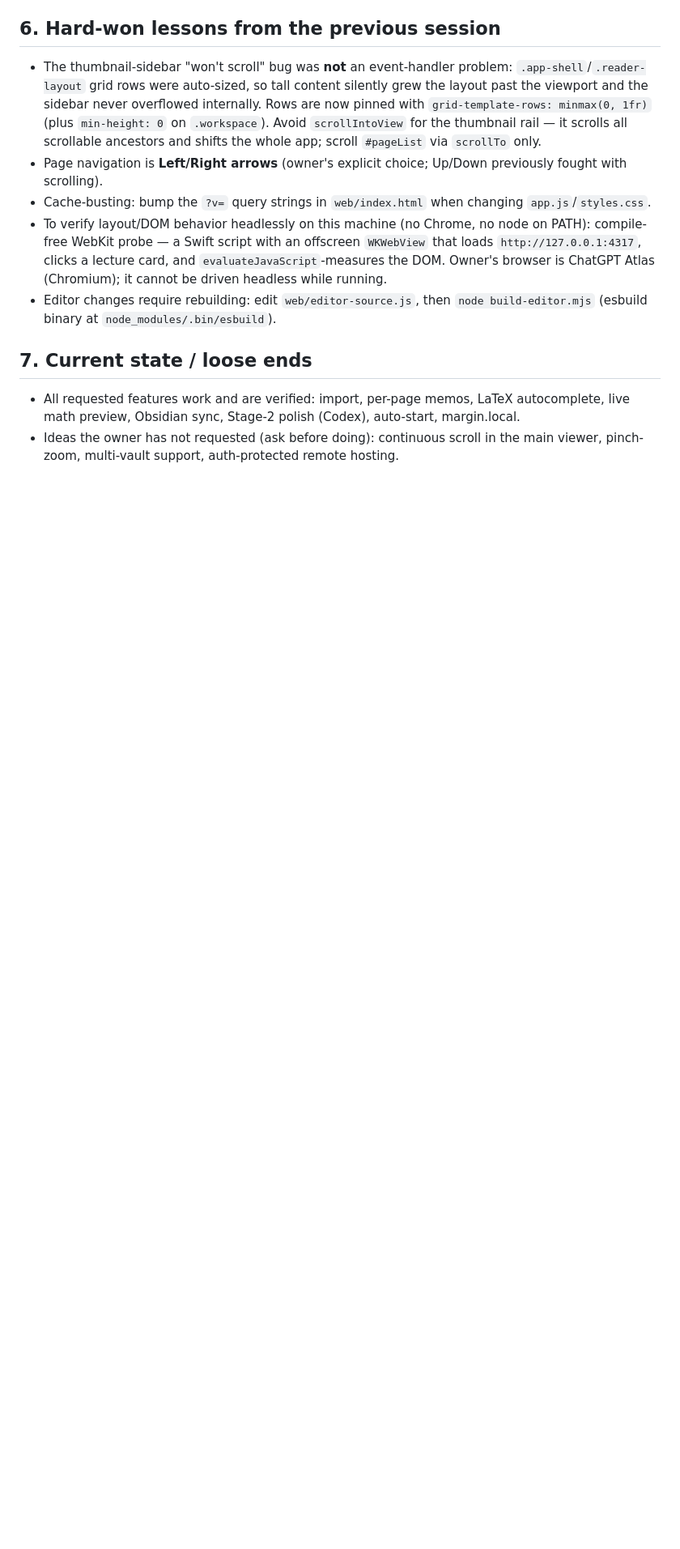
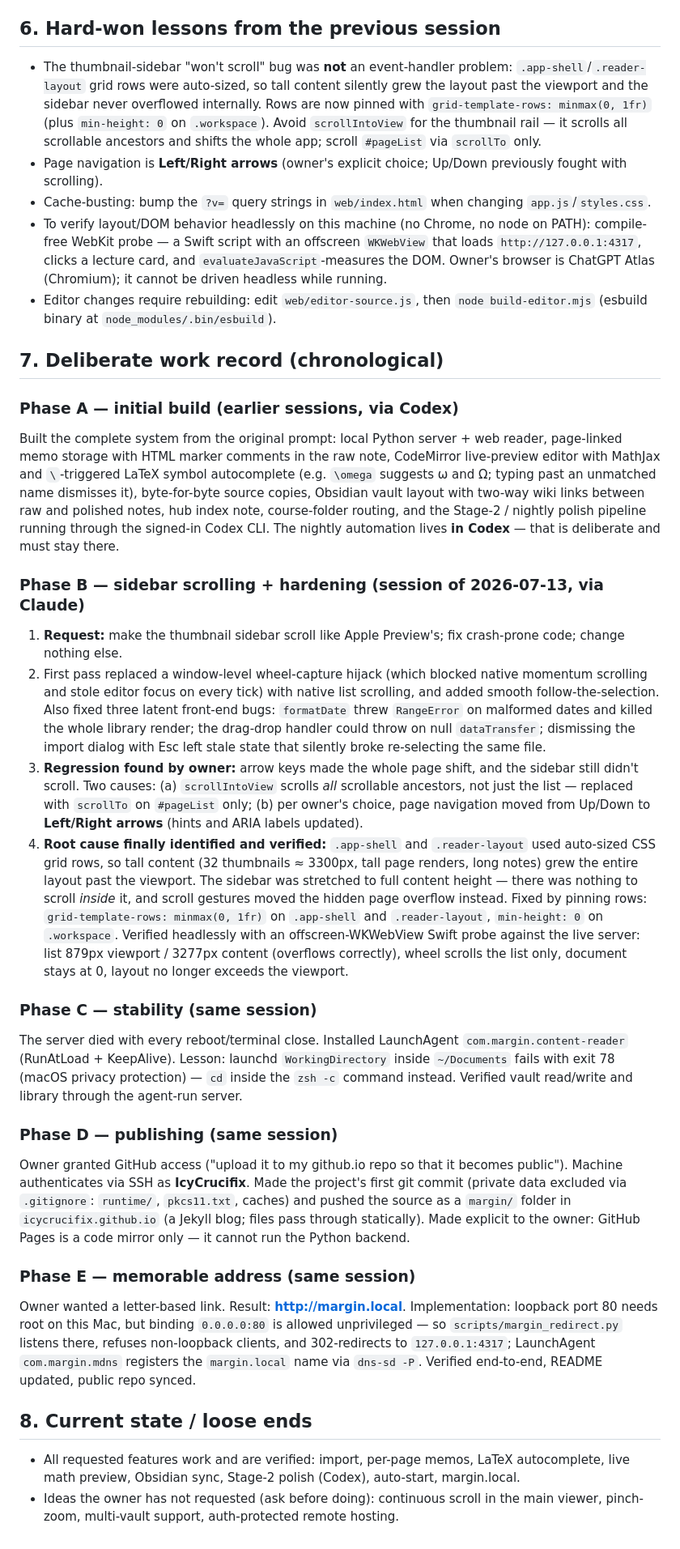
Before and after one commit to IcyCrucifix/margin, a Markdown page: INSTRUCTIONS.md, the part around one of its changes. Shown at 81% size. Rendered like a GitHub page; blank space fills up the shorter version.

Commit message:
Consolidate handoff into INSTRUCTIONS.md with deliberate work record
Co-Authored-By: Claude Fable 5 <noreply@anthropic.com>

```diff
--- a/AGENT_HANDOFF.md
+++ b/INSTRUCTIONS.md
@@ -59,7 +59,28 @@ Source is public at `github.com/IcyCrucifix/icycrucifix.github.io` under `margin
 - To verify layout/DOM behavior headlessly on this machine (no Chrome, no node on PATH): compile-free WebKit probe — a Swift script with an offscreen `WKWebView` that loads `http://127.0.0.1:4317`, clicks a lecture card, and `evaluateJavaScript`-measures the DOM. Owner's browser is ChatGPT Atlas (Chromium); it cannot be driven headless while running.
 - Editor changes require rebuilding: edit `web/editor-source.js`, then `node build-editor.mjs` (esbuild binary at `node_modules/.bin/esbuild`).
 
-## 7. Current state / loose ends
+## 7. Deliberate work record (chronological)
+
+### Phase A — initial build (earlier sessions, via Codex)
+Built the complete system from the original prompt: local Python server + web reader, page-linked memo storage with HTML marker comments in the raw note, CodeMirror live-preview editor with MathJax and `\`-triggered LaTeX symbol autocomplete (e.g. `\omega` suggests ω and Ω; typing past an unmatched name dismisses it), byte-for-byte source copies, Obsidian vault layout with two-way wiki links between raw and polished notes, hub index note, course-folder routing, and the Stage-2 / nightly polish pipeline running through the signed-in Codex CLI. The nightly automation lives **in Codex** — that is deliberate and must stay there.
+
+### Phase B — sidebar scrolling + hardening (session of 2026-07-13, via Claude)
+
+1. **Request:** make the thumbnail sidebar scroll like Apple Preview's; fix crash-prone code; change nothing else.
+2. First pass replaced a window-level wheel-capture hijack (which blocked native momentum scrolling and stole editor focus on every tick) with native list scrolling, and added smooth follow-the-selection. Also fixed three latent front-end bugs: `formatDate` threw `RangeError` on malformed dates and killed the whole library render; the drag-drop handler could throw on null `dataTransfer`; dismissing the import dialog with Esc left stale state that silently broke re-selecting the same file.
+3. **Regression found by owner:** arrow keys made the whole page shift, and the sidebar still didn't scroll. Two causes: (a) `scrollIntoView` scrolls *all* scrollable ancestors, not just the list — replaced with `scrollTo` on `#pageList` only; (b) per owner's choice, page navigation moved from Up/Down to **Left/Right arrows** (hints and ARIA labels updated).
+4. **Root cause finally identified and verified:** `.app-shell` and `.reader-layout` used auto-sized CSS grid rows, so tall content (32 thumbnails ≈ 3300px, tall page renders, long notes) grew the entire layout past the viewport. The sidebar was stretched to full content height — there was nothing to scroll *inside* it, and scroll gestures moved the hidden page overflow instead. Fixed by pinning rows: `grid-template-rows: minmax(0, 1fr)` on `.app-shell` and `.reader-layout`, `min-height: 0` on `.workspace`. Verified headlessly with an offscreen-WKWebView Swift probe against the live server: list 879px viewport / 3277px content (overflows correctly), wheel scrolls the list only, document stays at 0, layout no longer exceeds the viewport.
+
+### Phase C — stability (same session)
+The server died with every reboot/terminal close. Installed LaunchAgent `com.margin.content-reader` (RunAtLoad + KeepAlive). Lesson: launchd `WorkingDirectory` inside `~/Documents` fails with exit 78 (macOS privacy protection) — `cd` inside the `zsh -c` command instead. Verified vault read/write and library through the agent-run server.
+
+### Phase D — publishing (same session)
+Owner granted GitHub access ("upload it to my github.io repo so that it becomes public"). Machine authenticates via SSH as **IcyCrucifix**. Made the project's first git commit (private data excluded via `.gitignore`: `runtime/`, `pkcs11.txt`, caches) and pushed the source as a `margin/` folder in `icycrucifix.github.io` (a Jekyll blog; files pass through statically). Made explicit to the owner: GitHub Pages is a code mirror only — it cannot run the Python backend.
+
+### Phase E — memorable address (same session)
+Owner wanted a letter-based link. Result: **http://margin.local**. Implementation: loopback port 80 needs root on this Mac, but binding `0.0.0.0:80` is allowed unprivileged — so `scripts/margin_redirect.py` listens there, refuses non-loopback clients, and 302-redirects to `127.0.0.1:4317`; LaunchAgent `com.margin.mdns` registers the `margin.local` name via `dns-sd -P`. Verified end-to-end, README updated, public repo synced.
+
+## 8. Current state / loose ends
 
 - All requested features work and are verified: import, per-page memos, LaTeX autocomplete, live math preview, Obsidian sync, Stage-2 polish (Codex), auto-start, margin.local.
 - Ideas the owner has not requested (ask before doing): continuous scroll in the main viewer, pinch-zoom, multi-vault support, auth-protected remote hosting.
```
Also changed, not shown: other parts of INSTRUCTIONS.md (+2 -2 lines).
